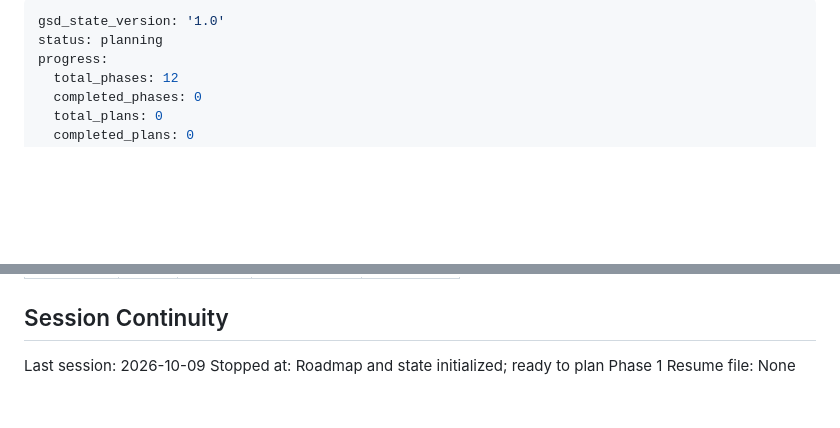
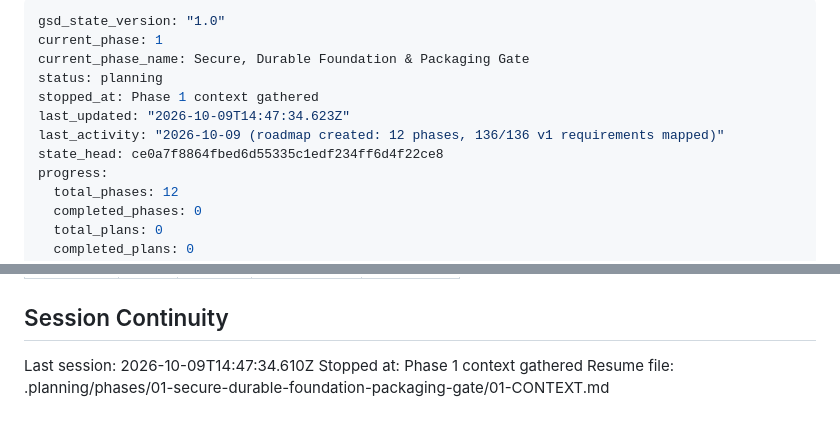
Before and after one commit to qmahmoudi74/danesh, a Markdown page: .planning/STATE.md, 2 parts joined by grey strips. Rendered like a GitHub page; blank space fills up the shorter version.

Commit message:
docs(state): record phase 1 context session

```diff
--- a/.planning/STATE.md
+++ b/.planning/STATE.md
@@ -1,6 +1,12 @@
 ---
-gsd_state_version: '1.0'
+gsd_state_version: "1.0"
+current_phase: 1
+current_phase_name: Secure, Durable Foundation & Packaging Gate
 status: planning
+stopped_at: Phase 1 context gathered
+last_updated: "2026-10-09T14:47:34.623Z"
+last_activity: "2026-10-09 (roadmap created: 12 phases, 136/136 v1 requirements mapped)"
+state_head: ce0a7f8864fbed6d55335c1edf234ff6d4f22ce8
 progress:
   total_phases: 12
   completed_phases: 0
@@ -81,6 +87,6 @@ Items acknowledged and deferred at milestone close, most recent first:
 
 ## Session Continuity
 
-Last session: 2026-10-09
-Stopped at: Roadmap and state initialized; ready to plan Phase 1
-Resume file: None
+Last session: 2026-10-09T14:47:34.610Z
+Stopped at: Phase 1 context gathered
+Resume file: .planning/phases/01-secure-durable-foundation-packaging-gate/01-CONTEXT.md
```
